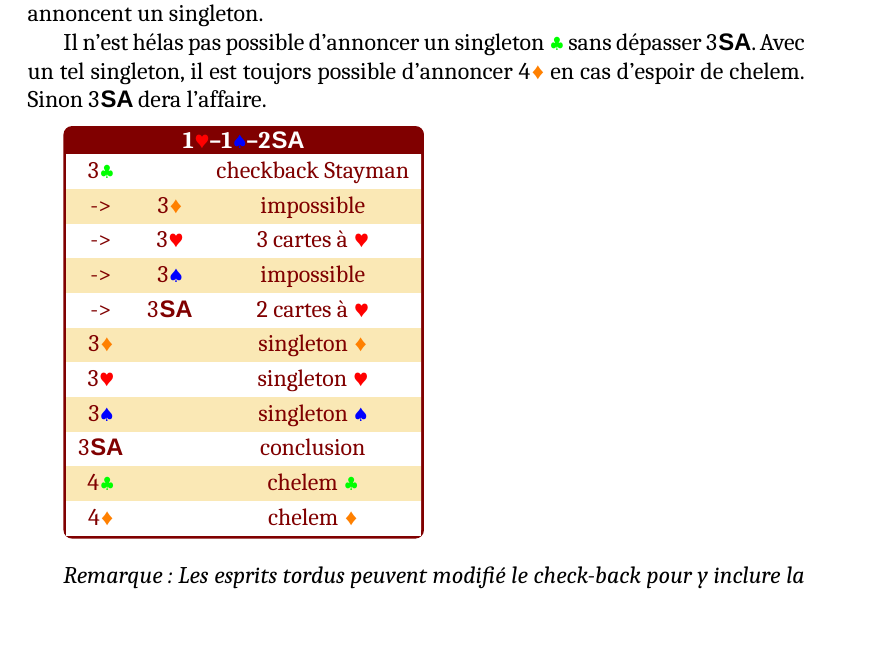
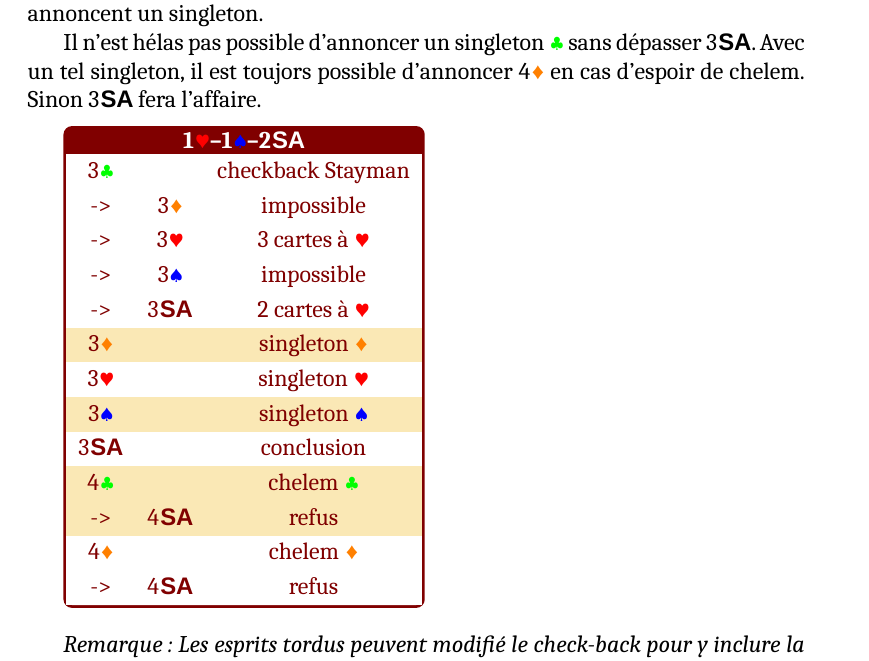
Before and after one commit to hquatreville/TrefleRouge, a LaTeX book (Systeme/Maquette.tex, which reads Systeme/RC1C.tex): part of page 56 of 97, cut so that both start at the same text, the shorter picture padded with empty space. Compiled offline with LuaLaTeX.

Commit message:
Update RC1C.tex

```diff
--- a/Systeme/RC1C.tex
+++ b/Systeme/RC1C.tex
@@ -86,21 +86,23 @@ Ainsi, le répondant peut soit conclure, soit rechercher un chelem, éventuellem
 Comme sur toute redemande à 2\NT, 3\T est un checkback Stayman, à la recherche d'un fit \C (le fit \P étant exclu par la réponse de 1\P);
 Les autres enchères annoncent un singleton.
 
-Il n'est hélas pas possible d'annoncer un singleton \T sans dépasser 3\NT. Avec un tel singleton, il est toujors possible d'annoncer 4\K en cas d'espoir de chelem. Sinon 3\NT dera l'affaire.
+Il n'est hélas pas possible d'annoncer un singleton \T sans dépasser 3\NT. Avec un tel singleton, il est toujors possible d'annoncer 4\K en cas d'espoir de chelem. Sinon 3\NT fera l'affaire.
 
 \enchbox{1\C--1\P--2\NT}
 {
 3\T && checkback Stayman \\
--> &  3\K & impossible \\
--> &  3\C & 3 cartes à \C \\
--> & 3\P & impossible \\
--> & 3\NT & 2 cartes à \C \\
+\rw -> &  3\K & impossible \\
+\rw -> &  3\C & 3 cartes à \C \\
+\rw -> & 3\P & impossible \\
+\rw -> & 3\NT & 2 cartes à \C \\
 3\K && singleton \K \\
 3\C && singleton \C \\
 3\P && singleton \P \\
 3\NT && conclusion \\
 4\T && chelem \T \\
-4\K && chelem \K
+\rb -> & 4\NT & refus \\
+\rw 4\K && chelem \K \\
+ -> & 4\NT & refus \\
 }
 
 \textit{Remarque : Les esprits tordus peuvent modifié le check-back pour y inclure la possibilité du singleton \T. L'effort de mémoire à fournir rend la chose scabreuse.}
```
